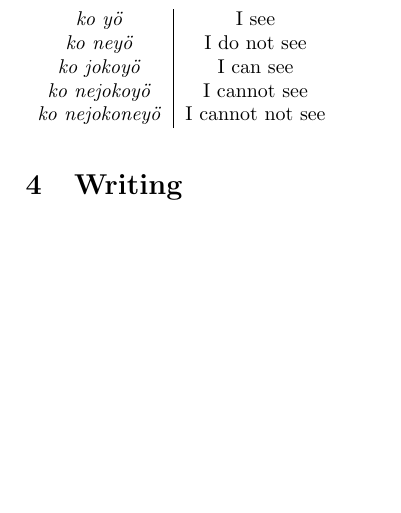
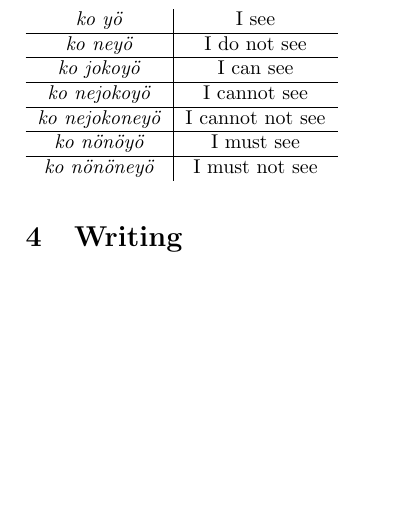
Before and after one commit to lukacslacko/metafont, a LaTeX document (proto.tex): part of page 3 of 3, cut so that both start at the same text. The pictures show the PDF file proto.pdf that the author committed with the source.

Commit message:
whatever

```diff
--- a/proto.tex
+++ b/proto.tex
@@ -143,10 +143,18 @@ Examples:
 \begin{table}[H]
 \begin{tabular}{c | c}
 \emph{ko y\"o} & I see \\
+\hline
 \emph{ko ney\"o} & I do not see \\
+\hline
 \emph{ko jokoy\"o} & I can see \\
+\hline
 \emph{ko nejokoy\"o} & I cannot see \\
-\emph{ko nejokoney\"o} & I cannot not see
+\hline
+\emph{ko nejokoney\"o} & I cannot not see \\
+\hline
+\emph{ko n\"on\"oy\"o} & I must see \\
+\hline
+\emph{ko n\"on\"oney\"o} & I must not see
 \end{tabular}
 \end{table}
 
```
Also changed, not shown: proto.pdf, 4 other files.
